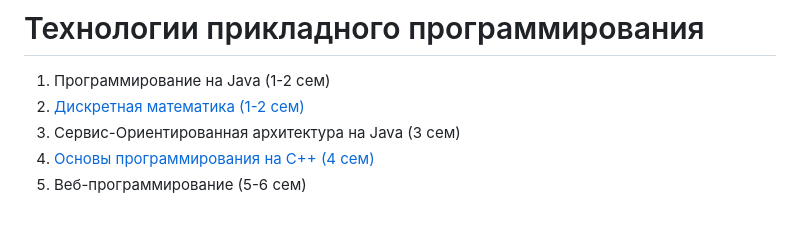
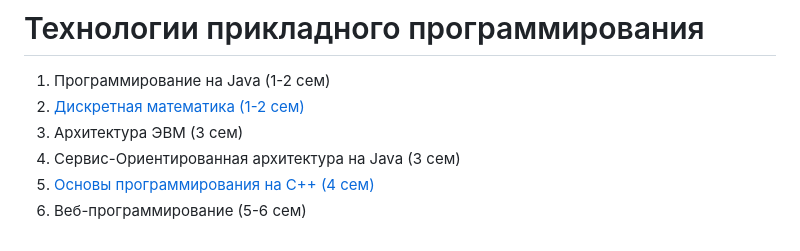
Before and after one commit to raf-me/ITMO, a Markdown page: README.md, the part around the change. GitHub-like rendering.

```diff
--- a/README.md
+++ b/README.md
@@ -51,6 +51,7 @@
 # Технологии прикладного программирования
 1. Программирование на Java (1-2 сем)
 2. [Дискретная математика (1-2 сем)](https://github.com/raf-me/ITMO/tree/main/ТПП/Дискретная%20математика/)
-3. Сервис-Ориентированная архитектура на Java (3 сем)
-4. [Основы программирования на C++ (4 сем)](https://github.com/raf-me/ITMO/tree/main/ТПП/Программирование%20на%20C%2B%2B/)
-5. Веб-программирование (5-6 сем)
+3. Архитектура ЭВМ (3 сем)
+4. Сервис-Ориентированная архитектура на Java (3 сем)
+5. [Основы программирования на C++ (4 сем)](https://github.com/raf-me/ITMO/tree/main/ТПП/Программирование%20на%20C%2B%2B/)
+6. Веб-программирование (5-6 сем)
```
